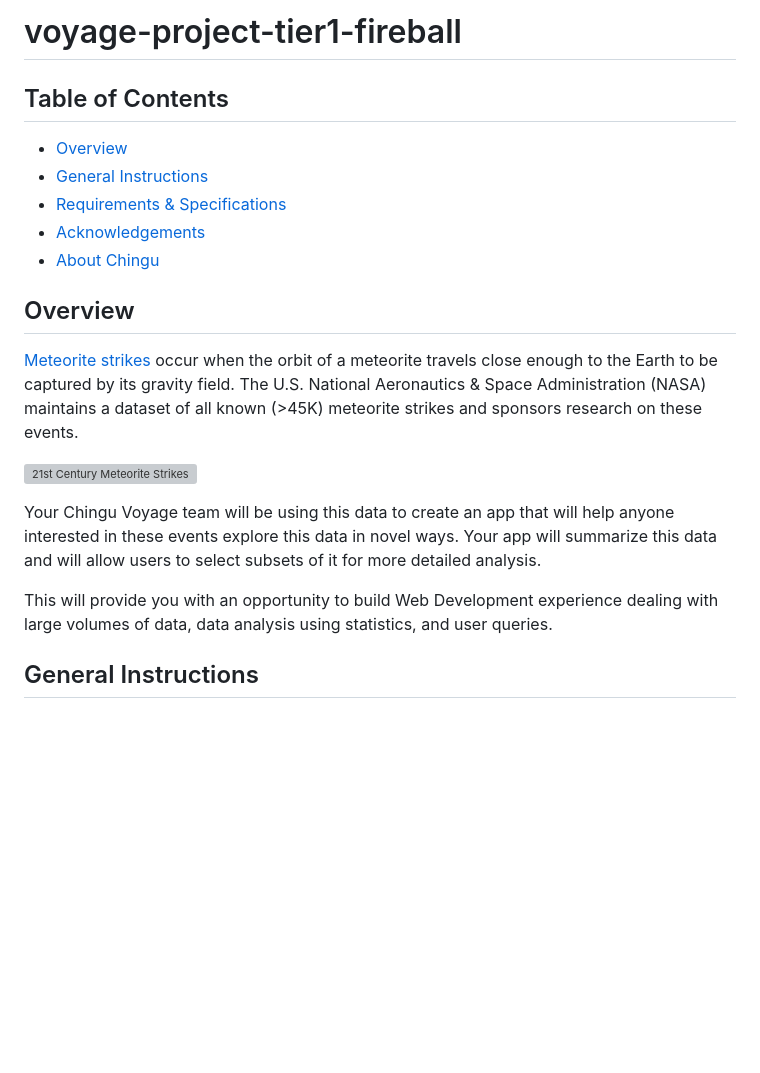
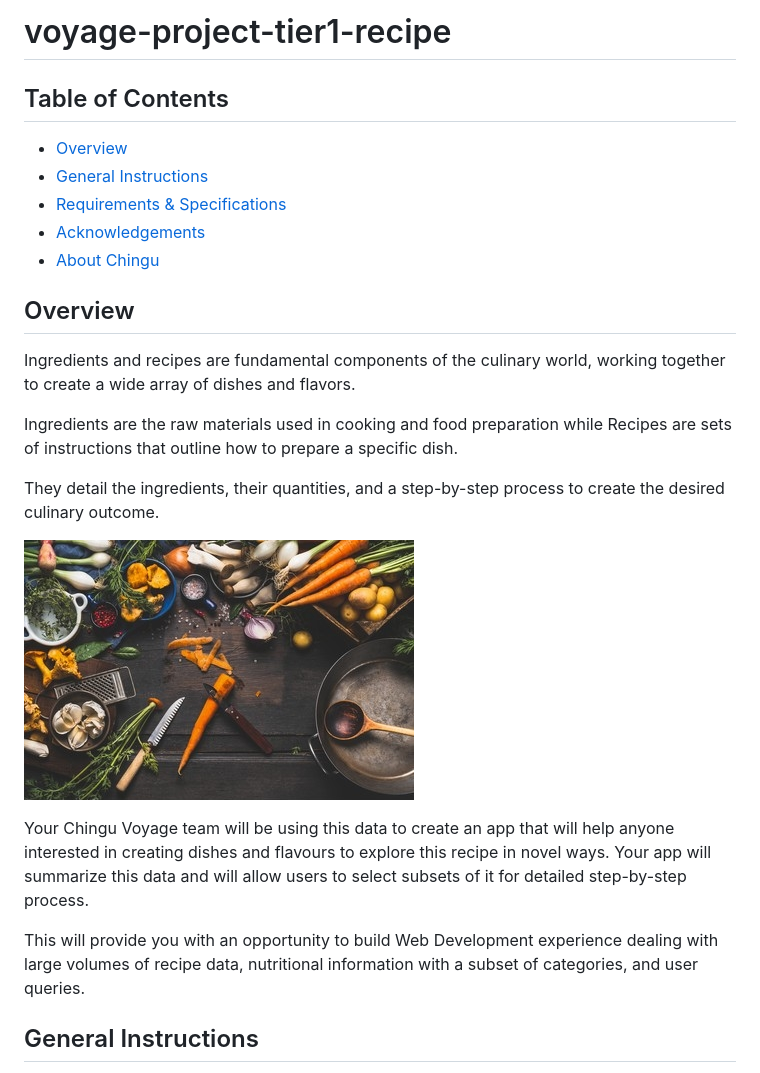
Before and after one commit to chingu-voyages/voyage-project-tier1-recipes, a Markdown page: README.md, the part around one of its changes. Rendered like a GitHub page; pictures changed too: assets/ingredients-and-recipe.jpg (added); blank space fills up the shorter version; grey boxes are pictures that could not be loaded.

Commit message:
complete first iteration - scoping of tier1 requirements for v46

```diff
--- a/README.md
+++ b/README.md
@@ -1,4 +1,4 @@
-# voyage-project-tier1-fireball
+# voyage-project-tier1-recipe
 
 ## Table of Contents
 
@@ -10,22 +10,25 @@
 
 ## Overview
 
-[Meteorite strikes](https://rpubs.com/ag1712/1059267) occur when the orbit of a
-meteorite travels close enough to the Earth to be captured by its gravity field.
-The U.S. National Aeronautics & Space Administration
-(NASA) maintains a dataset of all known (>45K) meteorite strikes and sponsors research
-on these events.
+Ingredients and recipes are fundamental components of the culinary world,
+working together to create a wide array of dishes and flavors.
 
-![21st Century Meteorite Strikes](./assets/21st_century_meteorite_strikes.png)
+Ingredients are the raw materials used in cooking and food preparation while
+Recipes are sets of instructions that outline how to prepare a specific dish.
+
+They detail the ingredients, their quantities, and a step-by-step process to
+create the desired culinary outcome.
+
+![Ingredients And Recipe](./assets/ingredients-and-recipe.jpg)
 
 Your Chingu Voyage team will be using this data to create an app that will help
-anyone interested in these events explore this data in novel ways. Your app will
-summarize this data and will allow users to select subsets of it for more
-detailed analysis.
+anyone interested in creating dishes and flavours to explore this recipe in novel ways.
+Your app will summarize this data and will allow users to select subsets of it for
+detailed step-by-step process.
 
 This will provide you with an opportunity to build Web Development experience
-dealing with large volumes of data, data analysis using statistics, and user
-queries.
+dealing with large volumes of recipe data, nutritional information with a subset of
+categories, and user queries.
 
 ## General Instructions
 
```
Also changed, not shown: other parts of README.md (+23 -33 lines), 1 other file.
